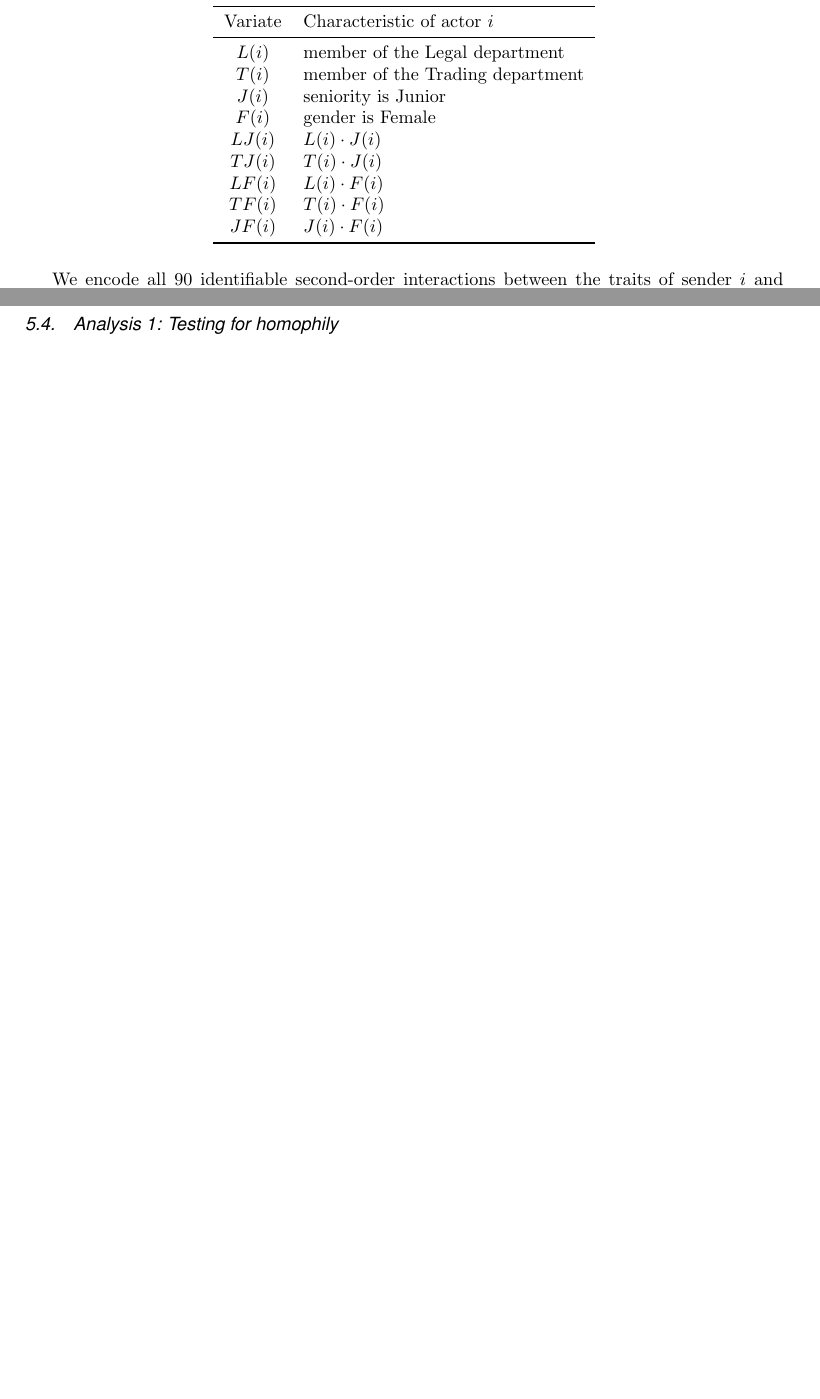
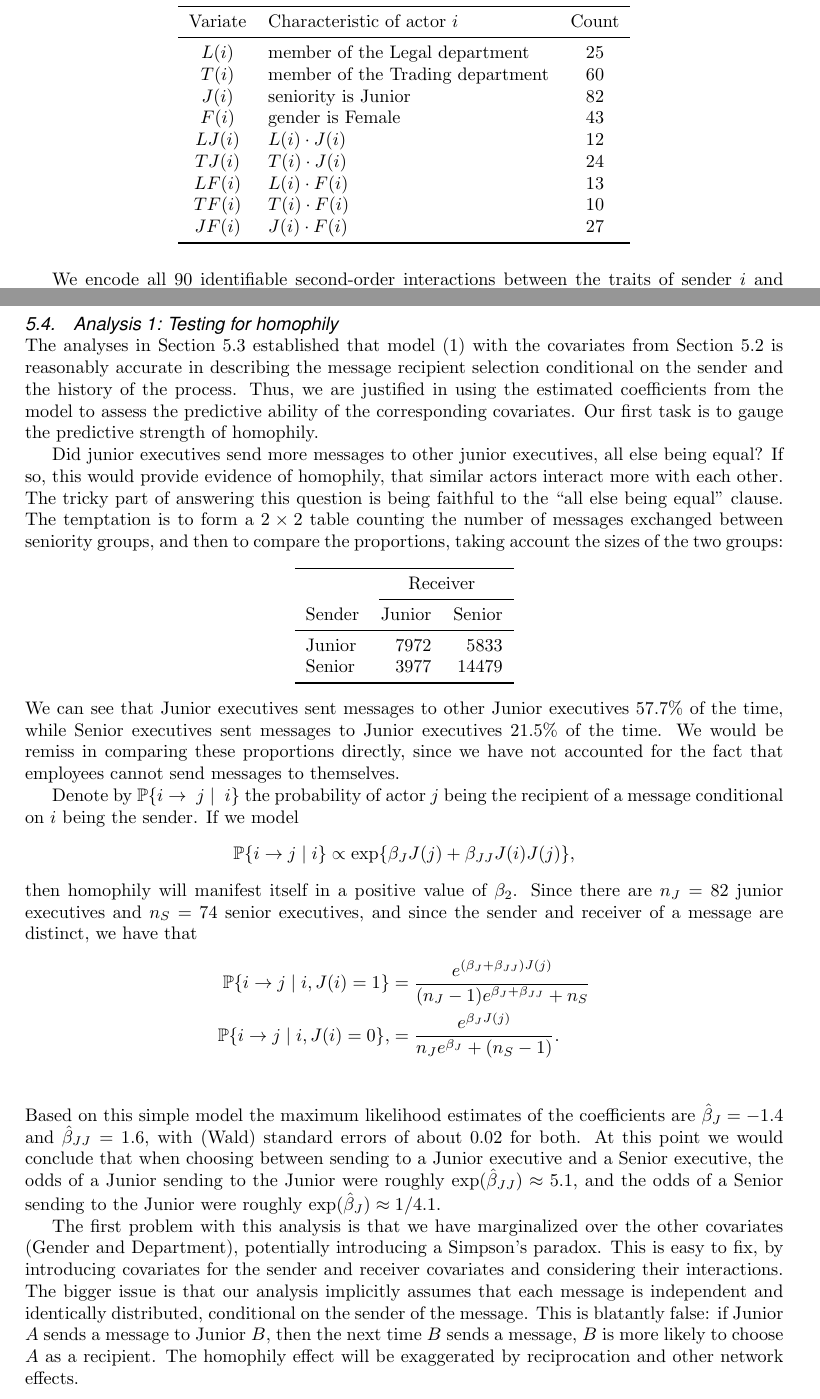
Before and after one commit to patperry/interaction-proc, a LaTeX document (iproc.tex, which reads iproc-macros.sty): two parts of pages 13 and 17 of 29, joined at a grey line, cut so that both start at the same text, the shorter picture padded with empty space. Compiled offline with pdfLaTeX; a missing font is replaced by an installed copy or a similar font.

Commit message:
Progress on homophily analysis

```diff
--- a/iproc-macros.sty
+++ b/iproc-macros.sty
@@ -43,3 +43,5 @@
 
 \newcommand{\vectorsymbol}{\boldsymbol}
 \newcommand{\vone}{\vectorsymbol{1}}
+
+\DeclareMathOperator*{\logit}{logit}
--- a/iproc.tex
+++ b/iproc.tex
@@ -1312,19 +1312,19 @@ The goal of our investigation is to assess the predictive ability of actor trait
 Consider first those actor traits that do not vary with time: the actors' genders, departments, and seniorities.  We encode the traits of actor $i$ and their second-order interactions using 9 actor-dependent binary ($0$/$1$) variables:
 
 \begin{center}
-\begin{tabular}{cl}
+\begin{tabular}{clc}
 \toprule
-Variate & Characteristic of actor $i$ \\
+Variate & Characteristic of actor $i$ & Count\\
 \midrule
-$L(i)$ & member of the Legal department \\
-$T(i)$ & member of the Trading department \\
-$J(i)$ & seniority is Junior \\
-$F(i)$ & gender is Female \\
-$LJ(i)$ & $L(i) \cdot J(i)$ \\
-$TJ(i)$ & $T(i) \cdot J(i)$ \\
-$LF(i)$ & $L(i) \cdot F(i)$ \\
-$TF(i)$ & $T(i) \cdot F(i)$ \\
-$JF(i)$ & $J(i) \cdot F(i)$ \\
+$L(i)$ & member of the Legal department   & 25 \\
+$T(i)$ & member of the Trading department & 60 \\
+$J(i)$ & seniority is Junior              & 82 \\
+$F(i)$ & gender is Female                 & 43 \\
+$LJ(i)$ & $L(i) \cdot J(i)$               & 12 \\
+$TJ(i)$ & $T(i) \cdot J(i)$               & 24 \\
+$LF(i)$ & $L(i) \cdot F(i)$               & 13 \\
+$TF(i)$ & $T(i) \cdot F(i)$               & 10 \\
+$JF(i)$ & $J(i) \cdot F(i)$               & 27 \\
 \bottomrule
 \end{tabular}
 \end{center}
@@ -1541,7 +1541,81 @@ Fig.~\ref{F:resid-by-nexp} shows the Pearson residuals.  For the full model, mor
 
 \FloatBarrier
 
-\subsection{Analysis 1: Testing for homophily}
+\subsection{Analysis 1: Testing for homophily}\label{S:enron-homophily}
+
+The analyses in Section~\ref{S:enron-goodness} established that model~\eqref{E:cox-intensity} with the covariates from Section~\ref{S:enron-covariates} is reasonably accurate in describing the message recipient selection conditional on the sender and the history of the process.  Thus, we are justified in using the estimated coefficients from the model to assess the predictive ability of the corresponding covariates.  Our first task is to gauge the predictive strength of homophily.
+
+Did junior executives send more messages to other junior executives, all else
+being equal?  If so, this would provide evidence of homophily, that similar
+actors interact more with each other.  The tricky part of answering this
+question is being faithful to the ``all else being equal'' clause.  The
+temptation is to form a $2 \times 2$ table counting the number
+of messages exchanged between seniority groups, and then to compare the
+proportions, taking account the sizes of the two groups:
+
+\begin{center}
+\begin{tabular}{lrr}
+  \toprule
+  & \multicolumn{2}{c}{Receiver} \\
+  \cmidrule(l){2-3}
+  Sender & Junior & Senior \\
+  \midrule
+  Junior &  7972  &  5833 \\
+  Senior &  3977  & 14479 \\
+  \bottomrule
+\end{tabular}
+\end{center}
+
+\noindent
+We can see that Junior executives sent messages to other Junior executives
+$57.7\%$ of the time, while Senior executives sent messages to Junior
+executives $21.5\%$ of the time.  We would be remiss in comparing these
+proportions directly, since we have not accounted for the fact that employees
+cannot send messages to themselves.
+
+Denote by $\Prob\{i\to~j\mid~i\}$ the
+probability of actor $j$ being the recipient of a message conditional on $i$
+being the sender.  If we model
+\[
+  \Prob\{ i \to j \mid i \}
+    \propto \exp\{ \beta_J J(j) + \beta_{JJ} J(i) J(j) \},
+\]
+then homophily will manifest itself in a positive value of $\beta_2$.
+Since there are $n_J = 82$ junior executives and $n_S = 74$ senior
+executives, and since the sender and receiver of a message are distinct,
+we have that
+\begin{align*}
+  \Prob\{ i \to j \mid i, J(i) = 1 \}
+    &=
+      \frac{e^{(\beta_J + \beta_{JJ}) J(j)}}
+           {(n_J - 1) e^{\beta_J + \beta_{JJ}} + n_S} \\
+  \Prob\{ i \to j \mid i, J(i) = 0 \},
+    &=
+      \frac{e^{\beta_J J(j)}}
+           {n_J e^{\beta_J} + (n_S - 1)}. \\
+\end{align*}
+Based on this simple model the maximum likelihood estimates of the
+coefficients are $\hat \beta_{J} = -1.4$ and $\hat \beta_{JJ} = 1.6$, with
+(Wald) standard errors of about $0.02$ for both.  At this point we would
+conclude that when choosing between sending to a Junior executive and a Senior
+executive, the odds of a Junior sending to the Junior were roughly
+$\exp(\hat \beta_{JJ}) \approx 5.1$, and the odds of a Senior
+sending to the Junior were roughly $\exp(\hat \beta_{J}) \approx 1/4.1$.
+
+The first problem with this analysis is that we have marginalized over the
+other covariates (Gender and Department), potentially introducing a Simpson's
+paradox.  This is easy to fix, by introducing covariates for the sender and
+receiver covariates and considering their interactions.  The bigger issue is
+that our analysis implicitly assumes that each message is independent and
+identically distributed, conditional on the sender of the message.  This is
+blatantly false: if Junior $A$ sends a message to Junior $B$, then the next
+time $B$ sends a message, $B$ is more likely to choose $A$ as a recipient.
+The homophily effect will be exaggerated by reciprocation and other network
+effects.
+
+
+
+
 
 %%% Logically, this should be a 'table', not a 'figure', but I can't get it
 %%% to work with the JRSS 'statsoc.cls' file (I spent 2 hours on this and
```
Also changed, not shown: iproc.tex (7 more changed lines), 2 other files.
